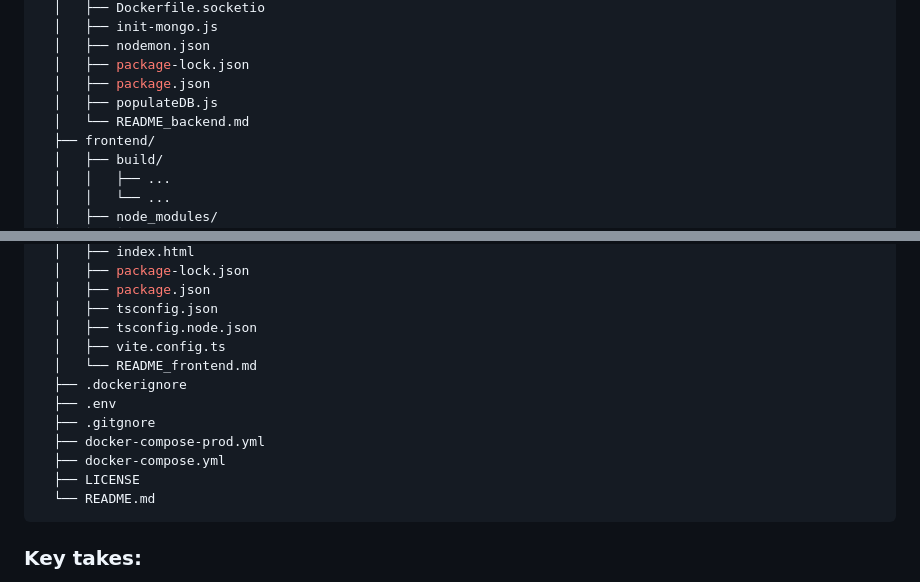
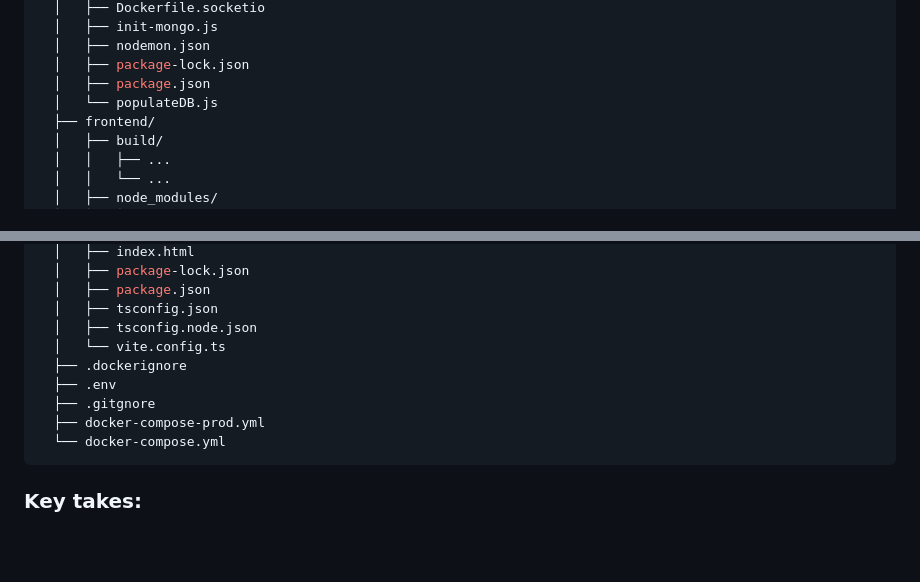
Before and after one commit to Radoslaw-Wolnik/Trip-Planning-Full-Stack, a Markdown page: README.md, 2 parts joined by grey strips. GitHub-like rendering; folded sections open; blank space fills up the shorter version.

````diff
--- a/README.md
+++ b/README.md
@@ -188,8 +188,7 @@ Go [here](backend/API_documentation.md) for API documentation
   │   ├── nodemon.json
   │   ├── package-lock.json
   │   ├── package.json
-  │   ├── populateDB.js
-  │   └── README_backend.md
+  │   └── populateDB.js
   ├── frontend/
   │   ├── build/
   │   │   ├── ...
@@ -213,15 +212,12 @@ Go [here](backend/API_documentation.md) for API documentation
   │   ├── package.json
   │   ├── tsconfig.json
   │   ├── tsconfig.node.json
-  │   ├── vite.config.ts
-  │   └── README_frontend.md
+  │   └── vite.config.ts
   ├── .dockerignore
   ├── .env
   ├── .gitgnore
   ├── docker-compose-prod.yml
-  ├── docker-compose.yml
-  ├── LICENSE
-  └── README.md
+  └── docker-compose.yml
   ```
 
   ### Key takes:
````
Also changed, not shown: backend/README_backend.md (+0 -1 lines), frontend/README_frontend.md (+6 -4 lines).
